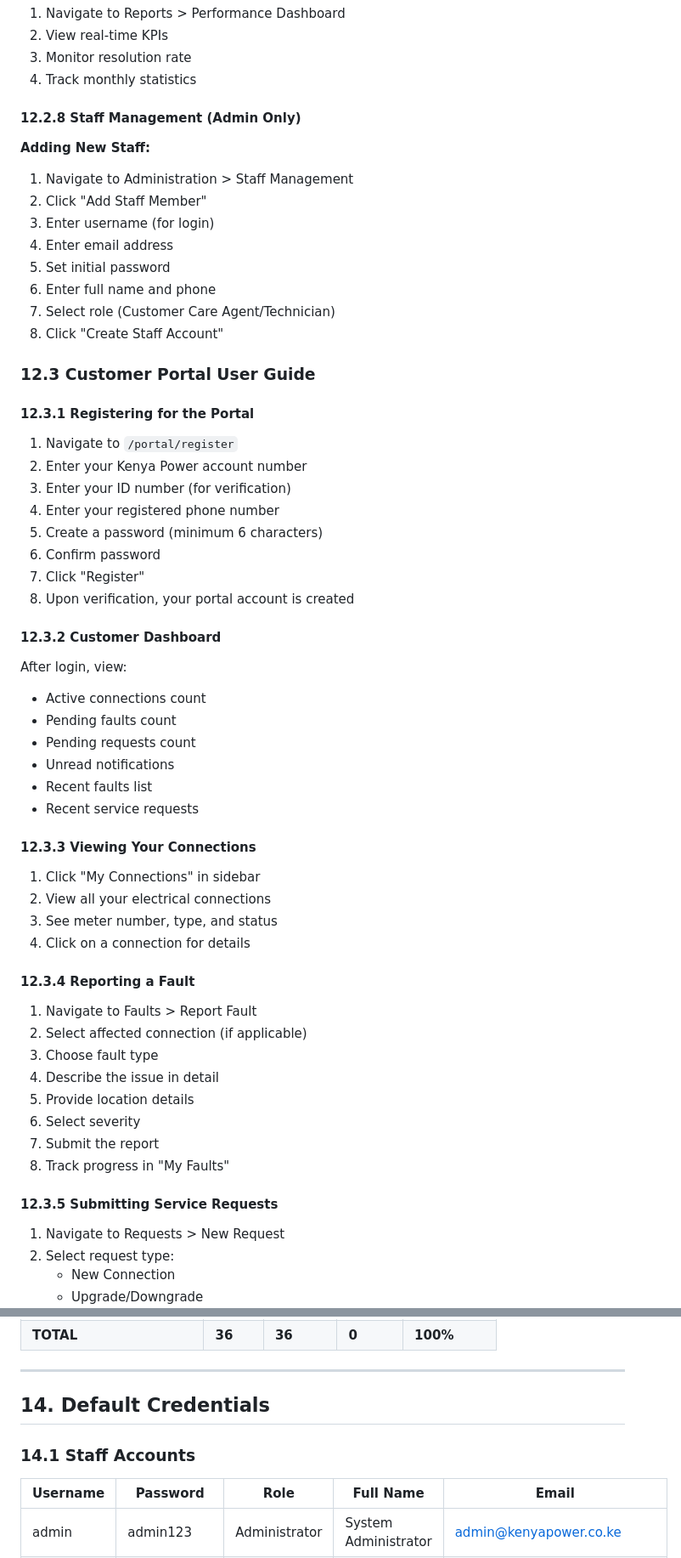
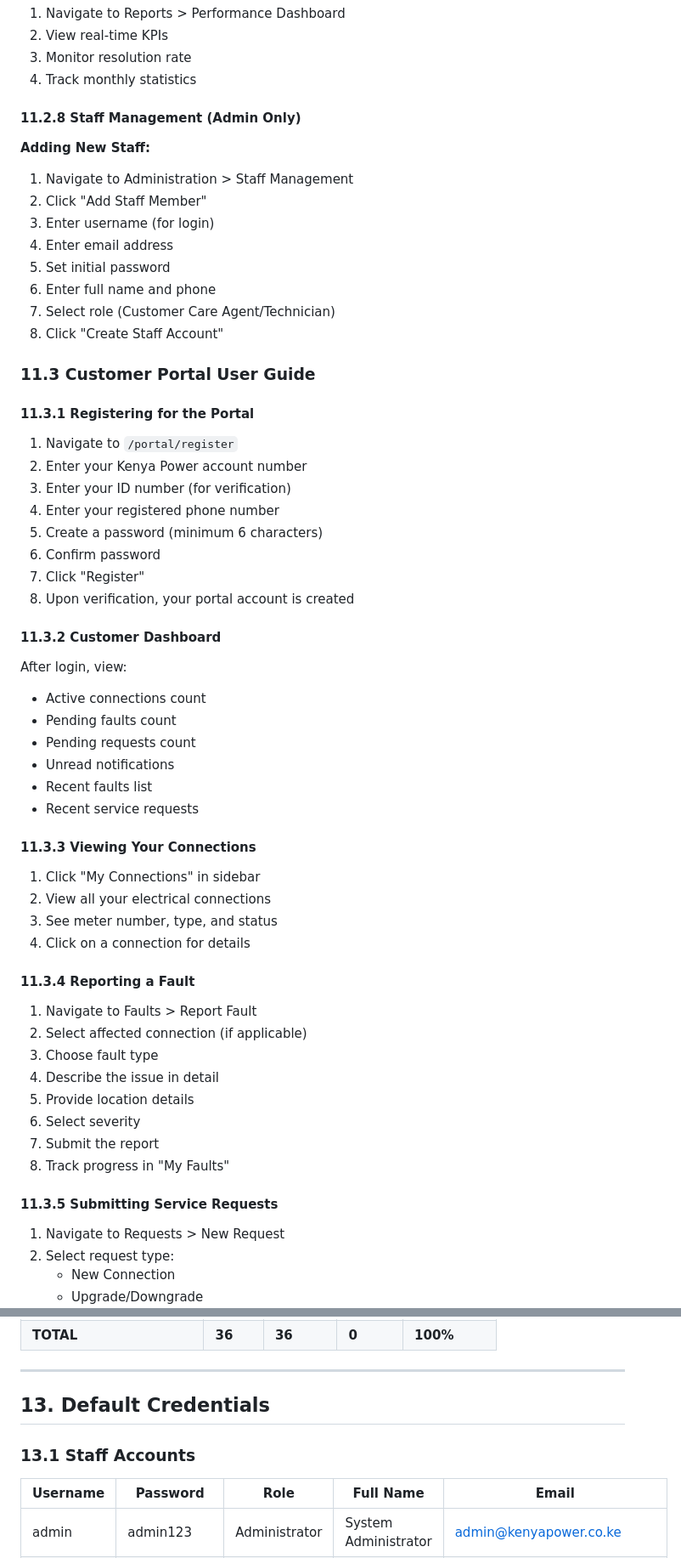
Before and after one commit to kiogimwenda/DBMS_Kenya_Power, a Markdown page: Kenya_Power/PROJECT_DOCUMENTATION.md, 2 parts joined by grey strips. Shown at 85% size. GitHub-like rendering.

```diff
--- a/Kenya_Power/PROJECT_DOCUMENTATION.md
+++ b/Kenya_Power/PROJECT_DOCUMENTATION.md
@@ -1805,7 +1756,7 @@ The dashboard displays:
 3. Monitor resolution rate
 4. Track monthly statistics
 
-#### 12.2.8 Staff Management (Admin Only)
+#### 11.2.8 Staff Management (Admin Only)
 **Adding New Staff:**
 1. Navigate to Administration > Staff Management
 2. Click "Add Staff Member"
@@ -1816,9 +1767,9 @@ The dashboard displays:
 7. Select role (Customer Care Agent/Technician)
 8. Click "Create Staff Account"
 
-### 12.3 Customer Portal User Guide
-
-#### 12.3.1 Registering for the Portal
+### 11.3 Customer Portal User Guide
+
+#### 11.3.1 Registering for the Portal
 1. Navigate to `/portal/register`
 2. Enter your Kenya Power account number
 3. Enter your ID number (for verification)
@@ -1828,7 +1779,7 @@ The dashboard displays:
 7. Click "Register"
 8. Upon verification, your portal account is created
 
-#### 12.3.2 Customer Dashboard
+#### 11.3.2 Customer Dashboard
 After login, view:
 - Active connections count
 - Pending faults count
@@ -1837,13 +1788,13 @@ After login, view:
 - Recent faults list
 - Recent service requests
 
-#### 12.3.3 Viewing Your Connections
+#### 11.3.3 Viewing Your Connections
 1. Click "My Connections" in sidebar
 2. View all your electrical connections
 3. See meter number, type, and status
 4. Click on a connection for details
 
-#### 12.3.4 Reporting a Fault
+#### 11.3.4 Reporting a Fault
 1. Navigate to Faults > Report Fault
 2. Select affected connection (if applicable)
 3. Choose fault type
@@ -1853,7 +1804,7 @@ After login, view:
 7. Submit the report
 8. Track progress in "My Faults"
 
-#### 12.3.5 Submitting Service Requests
+#### 11.3.5 Submitting Service Requests
 1. Navigate to Requests > New Request
 2. Select request type:
    - New Connection
@@ -2035,9 +1986,9 @@ The system was tested using the following approaches:
 
 ---
 
-## 14. Default Credentials
-
-### 14.1 Staff Accounts
+## 13. Default Credentials
+
+### 13.1 Staff Accounts
 
 | Username | Password | Role | Full Name | Email |
 |----------|----------|------|-----------|-------|
```
Also changed, not shown: other parts of Kenya_Power/PROJECT_DOCUMENTATION.md (+42 -91 lines).
